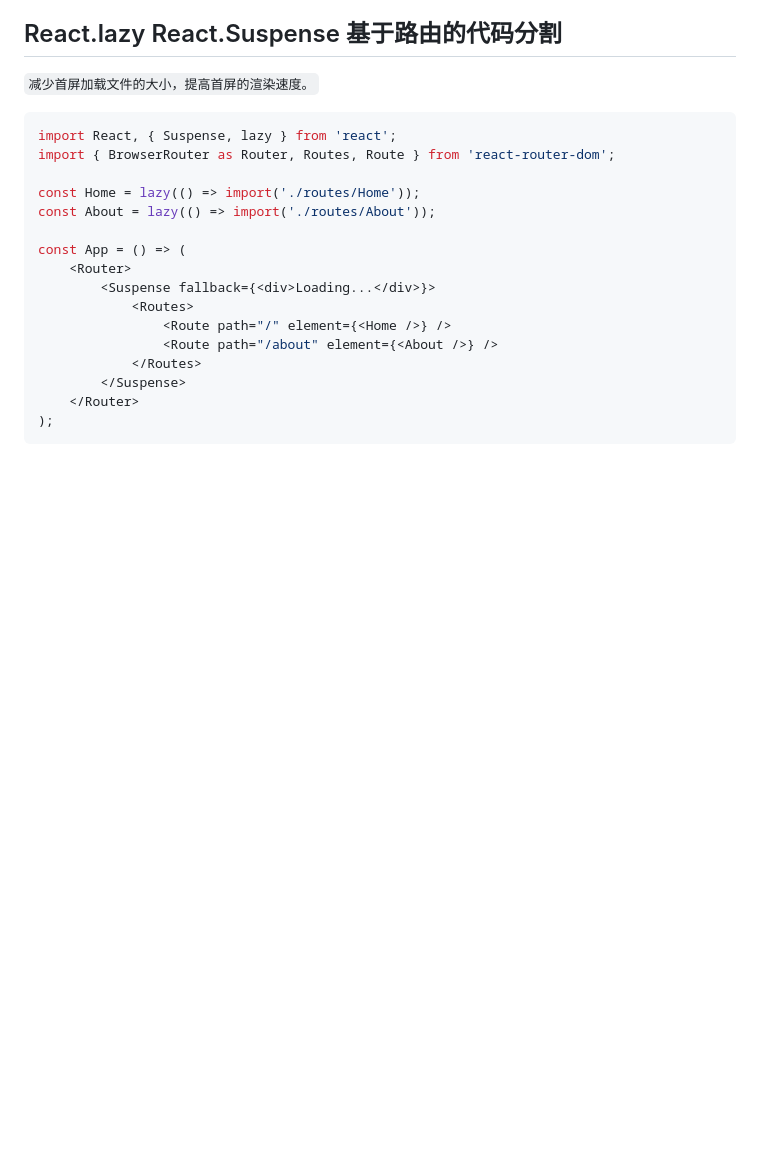
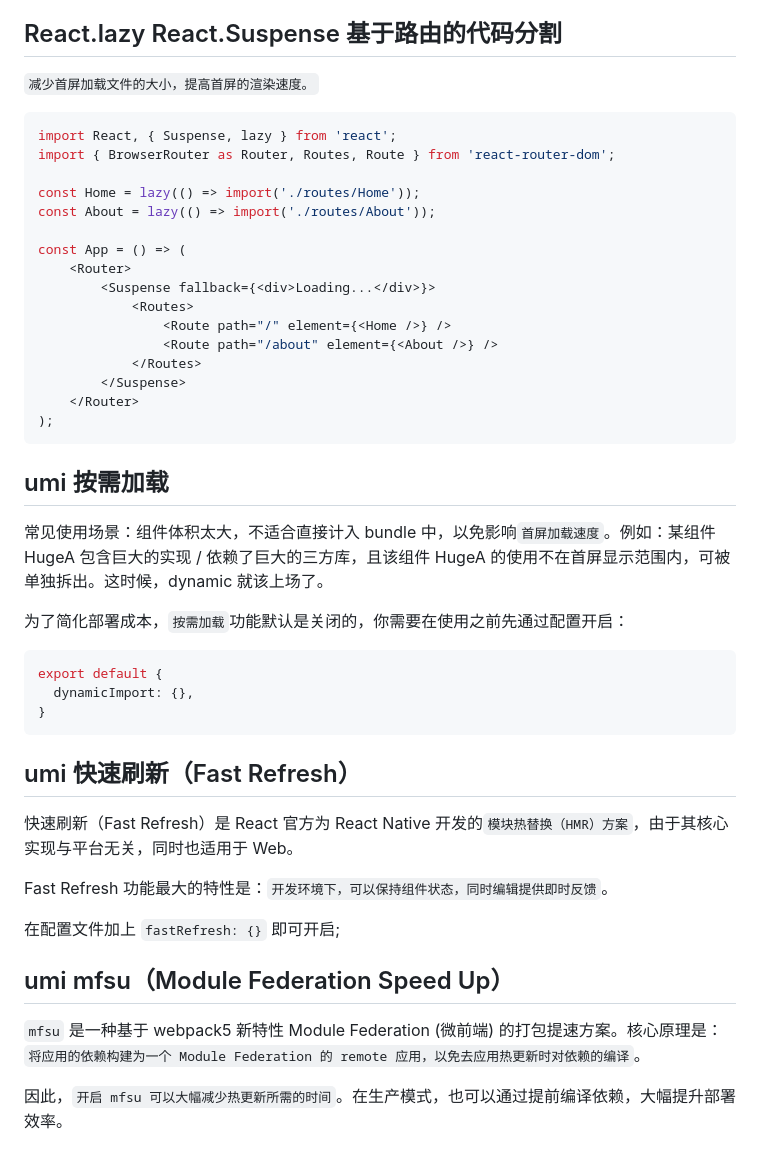
Before and after one commit to dmljc/dumi-set, a Markdown page: docs/frame/react senior.md, the part around the change. Rendered like a GitHub page; blank space fills up the shorter version.

Commit message:
feat:umi 优化

````diff
--- a/docs/frame/react senior.md
+++ b/docs/frame/react senior.md
@@ -249,3 +249,29 @@ const App = () => (
     </Router>
 );
 ```
+
+## umi 按需加载
+
+常见使用场景：组件体积太大，不适合直接计入 bundle 中，以免影响`首屏加载速度`。例如：某组件 HugeA 包含巨大的实现 / 依赖了巨大的三方库，且该组件 HugeA 的使用不在首屏显示范围内，可被单独拆出。这时候，dynamic 就该上场了。
+
+为了简化部署成本，`按需加载`功能默认是关闭的，你需要在使用之前先通过配置开启：
+
+```js
+export default {
+  dynamicImport: {},
+}
+```
+
+## umi 快速刷新（Fast Refresh）
+
+快速刷新（Fast Refresh）是 React 官方为 React Native 开发的`模块热替换（HMR）方案`，由于其核心实现与平台无关，同时也适用于 Web。
+
+Fast Refresh 功能最大的特性是：`开发环境下，可以保持组件状态，同时编辑提供即时反馈`。
+
+在配置文件加上 `fastRefresh: {}` 即可开启;
+
+## umi mfsu（Module Federation Speed Up）
+
+`mfsu` 是一种基于 webpack5 新特性 Module Federation (微前端) 的打包提速方案。核心原理是：`将应用的依赖构建为一个 Module Federation 的 remote 应用，以免去应用热更新时对依赖的编译`。
+
+因此，`开启 mfsu 可以大幅减少热更新所需的时间`。在生产模式，也可以通过提前编译依赖，大幅提升部署效率。
````
